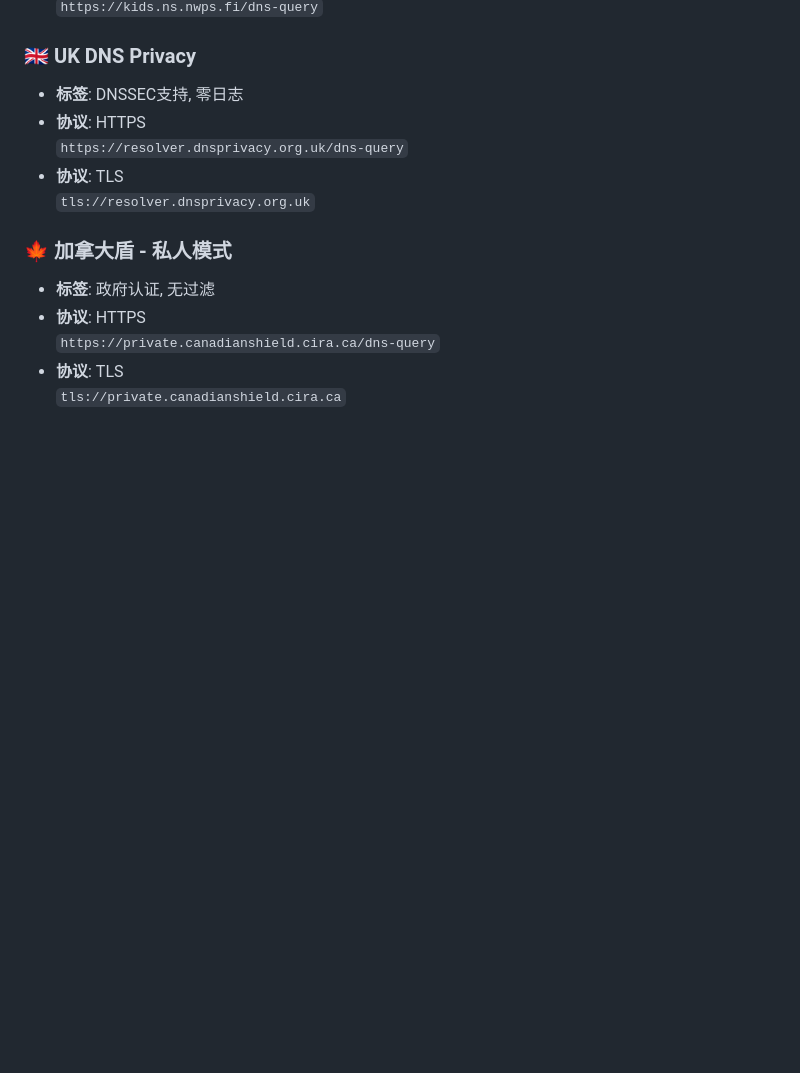
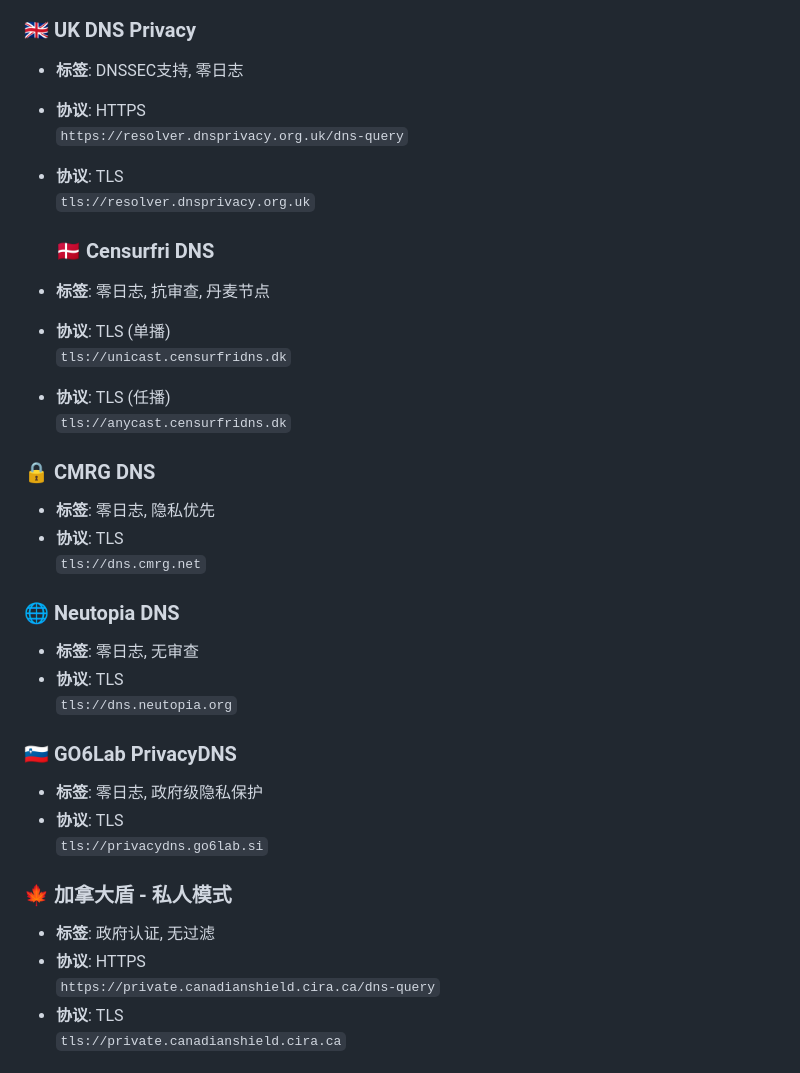
Before and after one commit to tianming25/8712da, a Markdown page: README.md, the part around the change. Rendered like a GitHub page; blank space fills up the shorter version.

```diff
--- a/README.md
+++ b/README.md
@@ -544,6 +544,28 @@
 - **协议**: TLS
   `tls://resolver.dnsprivacy.org.uk`
 
+  ### 🇩🇰 Censurfri DNS
+- **标签**: 零日志, 抗审查, 丹麦节点
+- **协议**: TLS (单播)
+  `tls://unicast.censurfridns.dk`
+- **协议**: TLS (任播)
+  `tls://anycast.censurfridns.dk`
+
+### 🔒 CMRG DNS
+- **标签**: 零日志, 隐私优先
+- **协议**: TLS
+  `tls://dns.cmrg.net`
+
+### 🌐 Neutopia DNS
+- **标签**: 零日志, 无审查
+- **协议**: TLS
+  `tls://dns.neutopia.org`
+
+### 🇸🇮 GO6Lab PrivacyDNS
+- **标签**: 零日志, 政府级隐私保护
+- **协议**: TLS
+  `tls://privacydns.go6lab.si`
+
 ### 🍁 加拿大盾 - 私人模式
 - **标签**: 政府认证, 无过滤
 - **协议**: HTTPS
```
